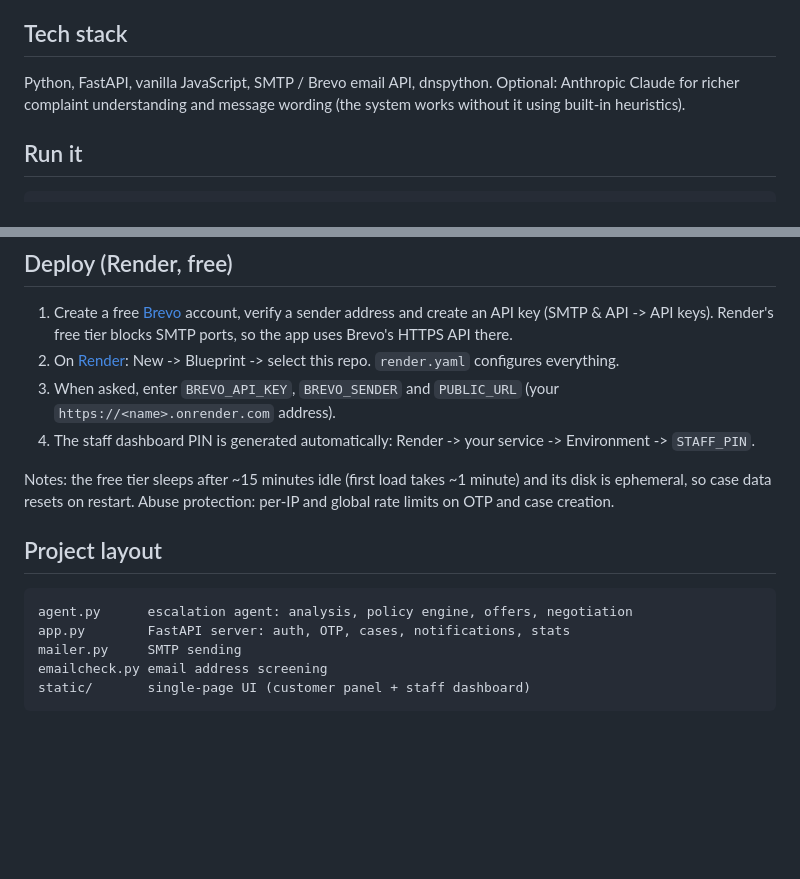
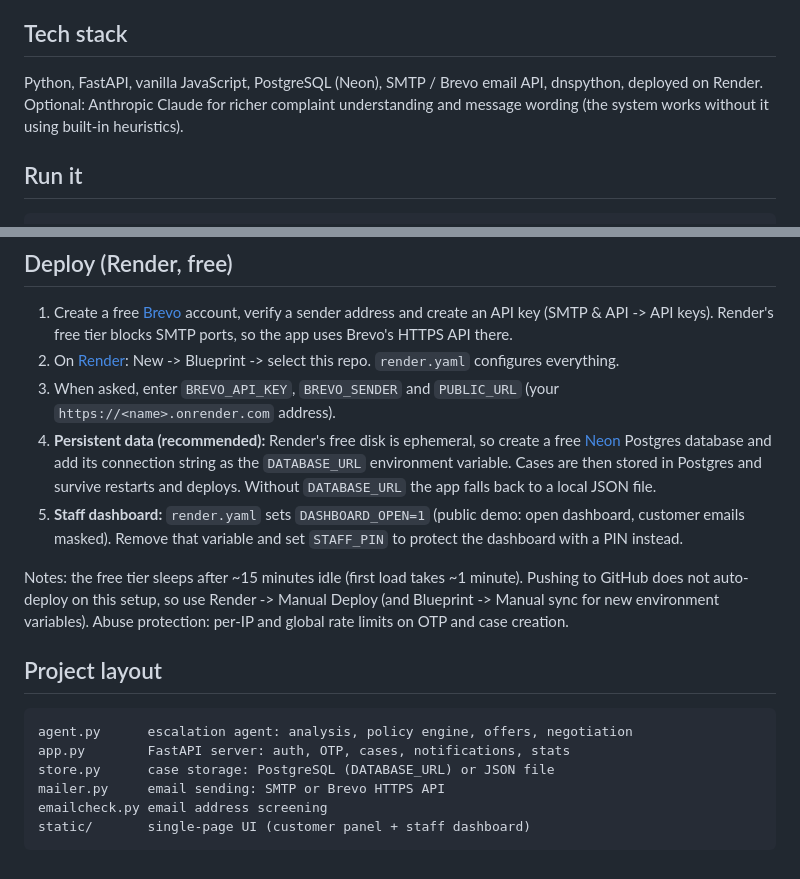
Before and after one commit to subhadipkoner/agentic-customer-support, a Markdown page: README.md, 2 parts joined by grey strips. Drawn GitHub-style; blank space fills up the shorter version.

Commit message:
README: document Neon Postgres, open dashboard mode and manual deploy
Co-Authored-By: Claude Sonnet 5.5 <noreply@anthropic.com>

````diff
--- a/README.md
+++ b/README.md
@@ -31,7 +31,7 @@ offer -> if rejected, timed out or beyond authority, escalate with full history
 
 ## Tech stack
 
-Python, FastAPI, vanilla JavaScript, SMTP / Brevo email API, dnspython. Optional: Anthropic Claude for richer complaint understanding
+Python, FastAPI, vanilla JavaScript, PostgreSQL (Neon), SMTP / Brevo email API, dnspython, deployed on Render. Optional: Anthropic Claude for richer complaint understanding
 and message wording (the system works without it using built-in heuristics).
 
 ## Run it
@@ -51,17 +51,23 @@ Open http://127.0.0.1:8000. Without SMTP settings, verification codes cannot be
    Render's free tier blocks SMTP ports, so the app uses Brevo's HTTPS API there.
 2. On [Render](https://render.com): New -> Blueprint -> select this repo. `render.yaml` configures everything.
 3. When asked, enter `BREVO_API_KEY`, `BREVO_SENDER` and `PUBLIC_URL` (your `https://<name>.onrender.com` address).
-4. The staff dashboard PIN is generated automatically: Render -> your service -> Environment -> `STAFF_PIN`.
+4. **Persistent data (recommended):** Render's free disk is ephemeral, so create a free [Neon](https://neon.tech) Postgres
+   database and add its connection string as the `DATABASE_URL` environment variable. Cases are then stored in Postgres
+   and survive restarts and deploys. Without `DATABASE_URL` the app falls back to a local JSON file.
+5. **Staff dashboard:** `render.yaml` sets `DASHBOARD_OPEN=1` (public demo: open dashboard, customer emails masked).
+   Remove that variable and set `STAFF_PIN` to protect the dashboard with a PIN instead.
 
-Notes: the free tier sleeps after ~15 minutes idle (first load takes ~1 minute) and its disk is ephemeral, so case data
-resets on restart. Abuse protection: per-IP and global rate limits on OTP and case creation.
+Notes: the free tier sleeps after ~15 minutes idle (first load takes ~1 minute). Pushing to GitHub does not auto-deploy
+on this setup, so use Render -> Manual Deploy (and Blueprint -> Manual sync for new environment variables).
+Abuse protection: per-IP and global rate limits on OTP and case creation.
 
 ## Project layout
 
 ```
 agent.py      escalation agent: analysis, policy engine, offers, negotiation
 app.py        FastAPI server: auth, OTP, cases, notifications, stats
-mailer.py     SMTP sending
+store.py      case storage: PostgreSQL (DATABASE_URL) or JSON file
+mailer.py     email sending: SMTP or Brevo HTTPS API
 emailcheck.py email address screening
 static/       single-page UI (customer panel + staff dashboard)
 ```
````
